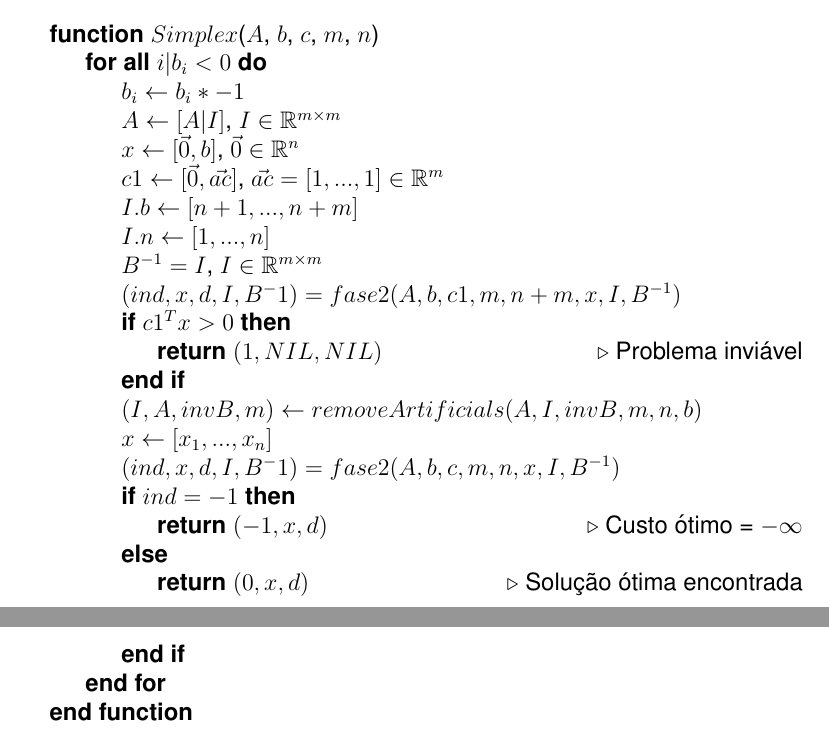
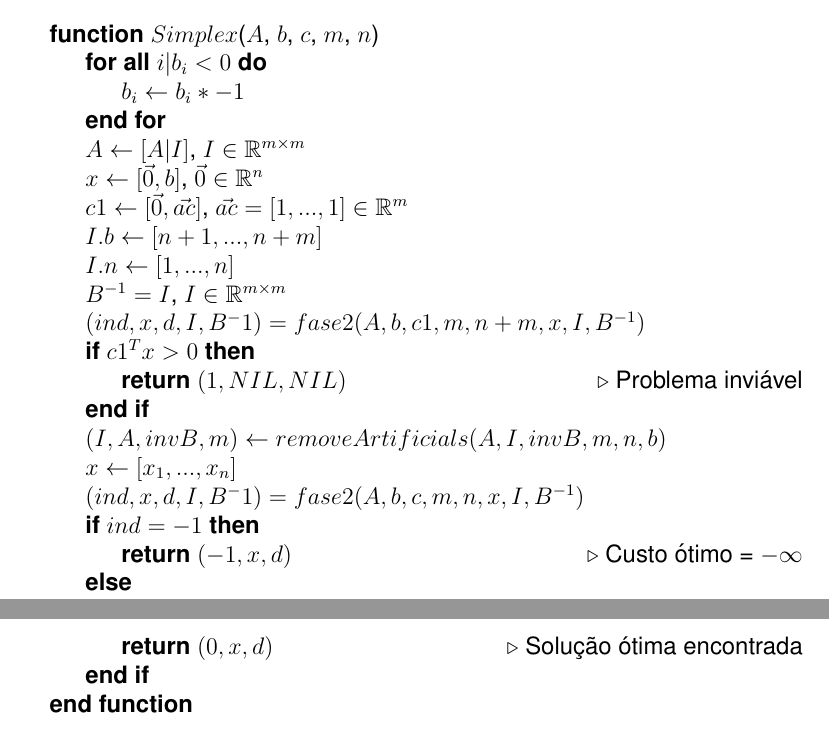
Before and after one commit to sesso-star/EPs, a LaTeX document (315/EP3/relatorio/relatorio.tex): two parts of pages 12 and 13 of 14, joined at a grey line, cut so that both start at the same text. Compiled offline with pdfLaTeX.

Commit message:
Tinha um erro no pseudo-código final. Arrumei e agora to pushando o .pdf

```diff
--- a/315/EP3/relatorio/relatorio.tex
+++ b/315/EP3/relatorio/relatorio.tex
@@ -390,6 +390,7 @@ Veja abaixo o pseudocódigo para remoção de índices artificiais da base:
 \Function{$Simplex$}{$A$, $b$, $c$, $m$, $n$}
 	\ForAll{$i | b_i < 0$}
 		\State $b_i \gets b_i * -1$
+	\EndFor
 	\State $A \gets [A | I]$, $I \in \mathbb{R}^{m \times m}$
 	\State $x \gets [\vec{0}, b]$, $\vec{0} \in \mathbb{R}^{n}$
 	\State $c1 \gets [\vec{0}, \vec{ac}]$, $\vec{ac} = [1, ..., 1] \in \mathbb{R}^m$
@@ -411,7 +413,6 @@ Veja abaixo o pseudocódigo para remoção de índices artificiais da base:
 		\Return $(0, x, d)$
 		\Comment{Solução ótima encontrada}
 	\EndIf
-	\EndFor
 \EndFunction
 \end{algorithmic}
 
```
Also changed, not shown: 315/EP3/relatorio/relatorio.pdf (added), 315/EP3/relatorio/relatorio.tex (1 more changed lines). Lines whose indentation alone changed are shown as unchanged.
